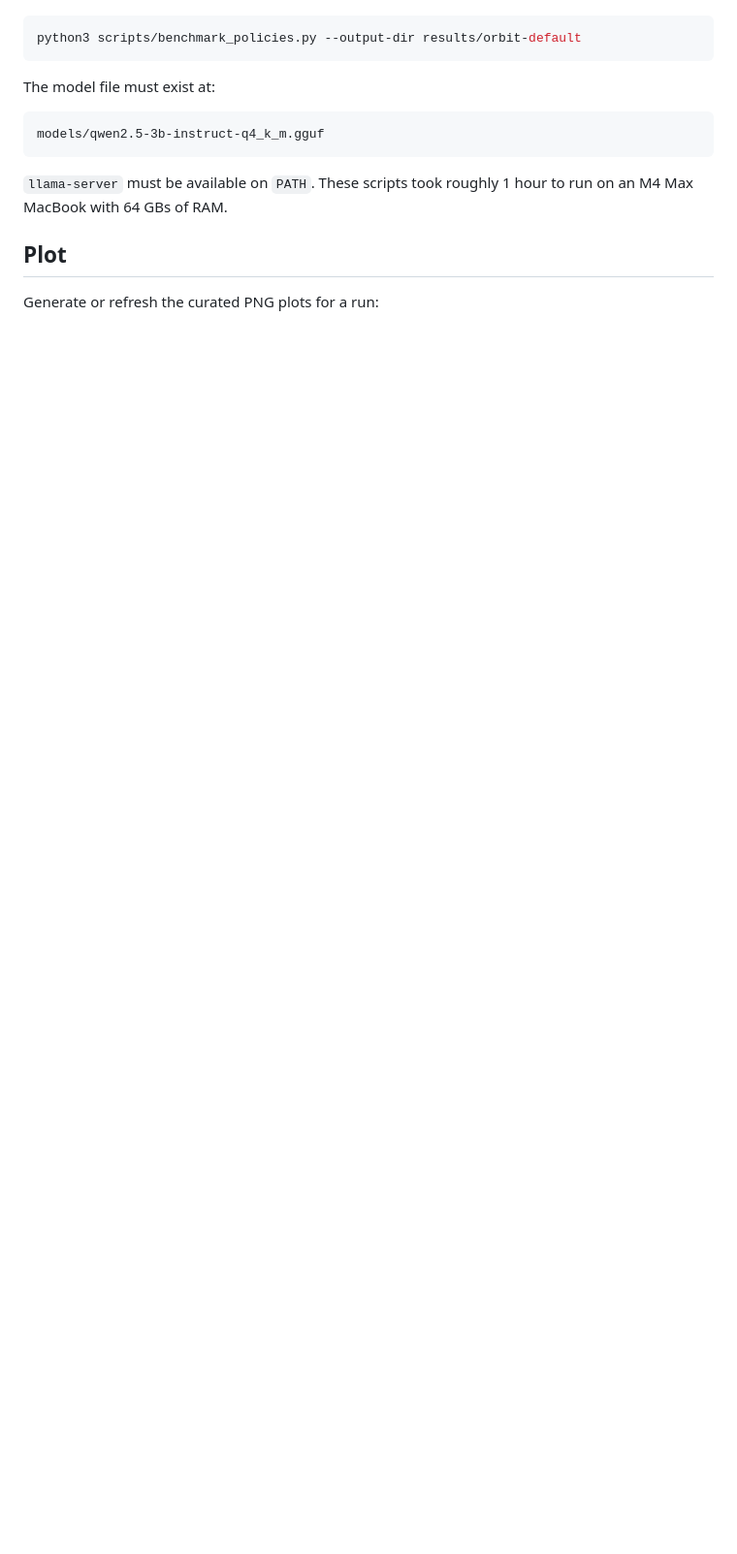
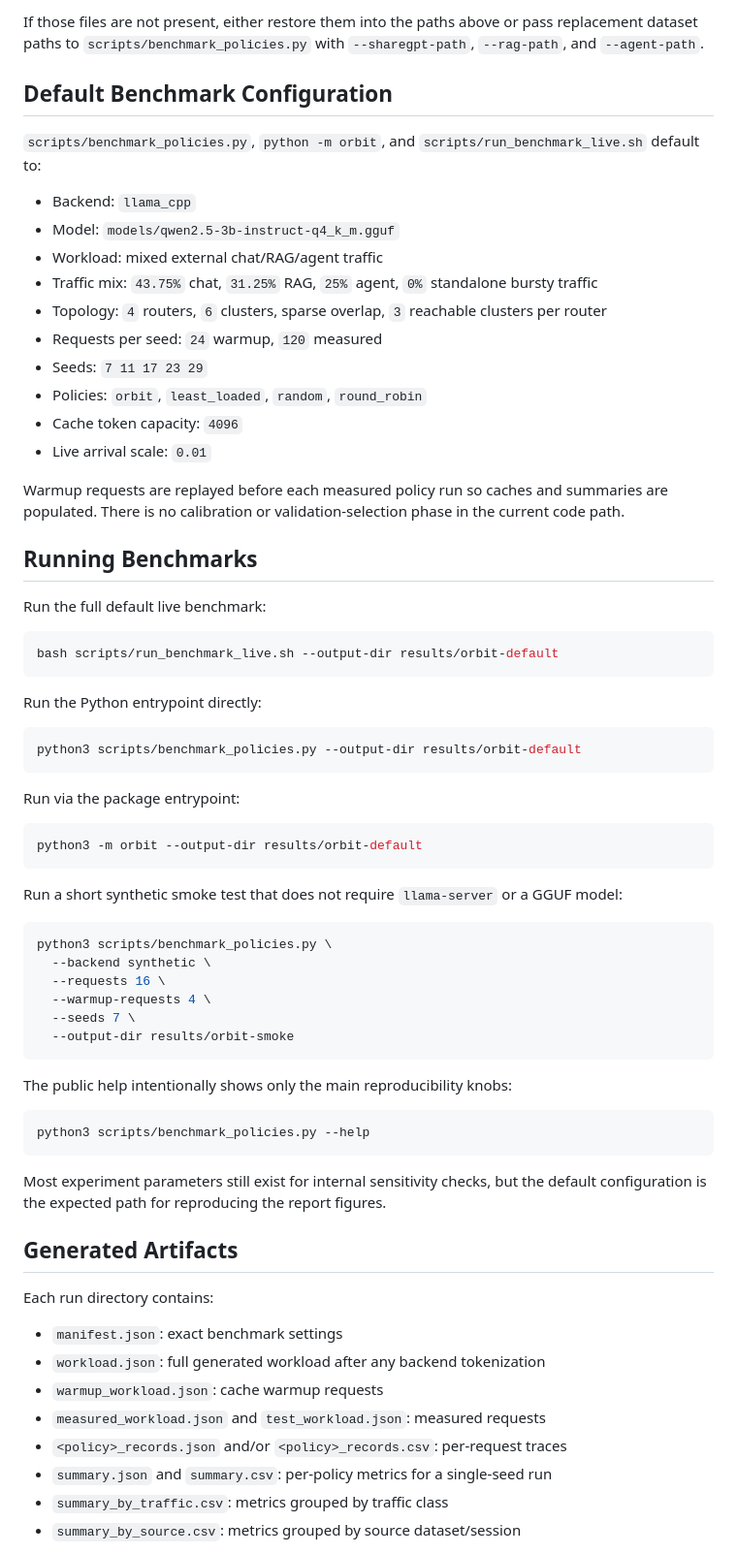
Before and after one commit to jiakevin7/Orbit, a Markdown page: README.md, the part around one of its changes. Shown at 97% size. Drawn GitHub-style; blank space fills up the shorter version.

````diff
--- a/README.md
+++ b/README.md
@@ -54,16 +76,71 @@ Or call the Python entrypoint directly:
+If those files are not present, either restore them into the paths above or pass replacement dataset paths to `scripts/benchmark_policies.py` with `--sharegpt-path`, `--rag-path`, and `--agent-path`.
+
+## Default Benchmark Configuration
+
+`scripts/benchmark_policies.py`, `python -m orbit`, and `scripts/run_benchmark_live.sh` default to:
+
+- Backend: `llama_cpp`
+- Model: `models/qwen2.5-3b-instruct-q4_k_m.gguf`
+- Workload: mixed external chat/RAG/agent traffic
+- Traffic mix: `43.75%` chat, `31.25%` RAG, `25%` agent, `0%` standalone bursty traffic
+- Topology: `4` routers, `6` clusters, sparse overlap, `3` reachable clusters per router
+- Requests per seed: `24` warmup, `120` measured
+- Seeds: `7 11 17 23 29`
+- Policies: `orbit`, `least_loaded`, `random`, `round_robin`
+- Cache token capacity: `4096`
+- Live arrival scale: `0.01`
+
+Warmup requests are replayed before each measured policy run so caches and summaries are populated. There is no calibration or validation-selection phase in the current code path.
+
+## Running Benchmarks
+
+Run the full default live benchmark:
+
+```bash
+bash scripts/run_benchmark_live.sh --output-dir results/orbit-default
+```
+
+Run the Python entrypoint directly:
 
 ```bash
 python3 scripts/benchmark_policies.py --output-dir results/orbit-default
 ```
 
-The model file must exist at:
+Run via the package entrypoint:
 
-```text
-models/qwen2.5-3b-instruct-q4_k_m.gguf
+```bash
+python3 -m orbit --output-dir results/orbit-default
 ```
 
-`llama-server` must be available on `PATH`. These scripts took roughly 1 hour to run on an M4 Max MacBook with 64 GBs of RAM.
+Run a short synthetic smoke test that does not require `llama-server` or a GGUF model:
 
-## Plot
+```bash
+python3 scripts/benchmark_policies.py \
+  --backend synthetic \
+  --requests 16 \
+  --warmup-requests 4 \
+  --seeds 7 \
+  --output-dir results/orbit-smoke
+```
 
-Generate or refresh the curated PNG plots for a run:
+The public help intentionally shows only the main reproducibility knobs:
+
+```bash
+python3 scripts/benchmark_policies.py --help
+```
+
+Most experiment parameters still exist for internal sensitivity checks, but the default configuration is the expected path for reproducing the report figures.
+
+## Generated Artifacts
+
+Each run directory contains:
+
+- `manifest.json`: exact benchmark settings
+- `workload.json`: full generated workload after any backend tokenization
+- `warmup_workload.json`: cache warmup requests
+- `measured_workload.json` and `test_workload.json`: measured requests
+- `<policy>_records.json` and/or `<policy>_records.csv`: per-request traces
+- `summary.json` and `summary.csv`: per-policy metrics for a single-seed run
+- `summary_by_traffic.csv`: metrics grouped by traffic class
+- `summary_by_source.csv`: metrics grouped by source dataset/session
+
````
Also changed, not shown: other parts of README.md (+147 -66 lines).
